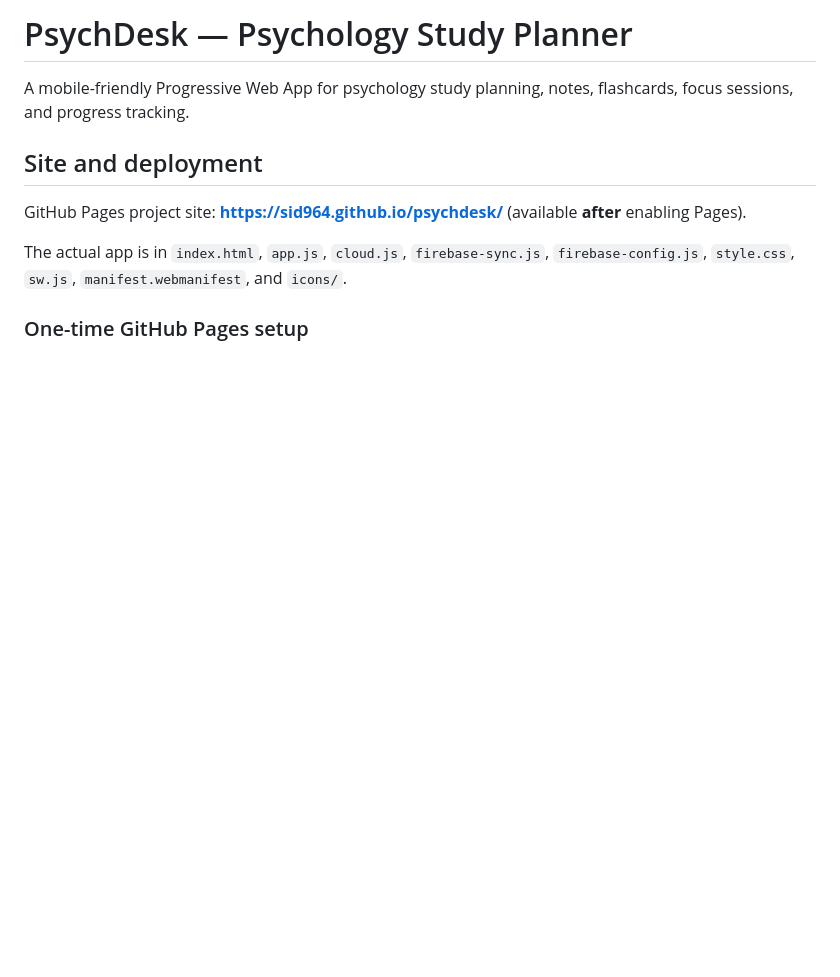
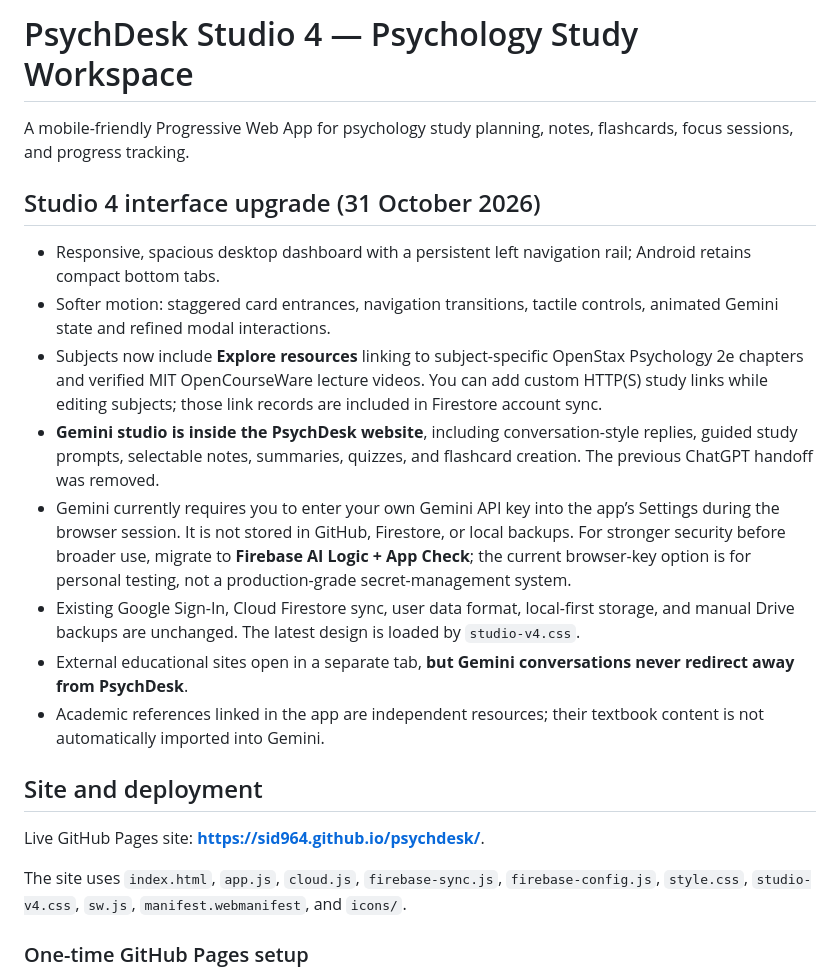
Before and after one commit to sid964/psychdesk, a Markdown page: README.md, the part around the change. Drawn GitHub-style; blank space fills up the shorter version.

Commit message:
Document Studio 4 redesign, embedded Gemini UI and study resource links

```diff
--- a/README.md
+++ b/README.md
@@ -1,12 +1,23 @@
-# PsychDesk — Psychology Study Planner
+# PsychDesk Studio 4 — Psychology Study Workspace
 
 A mobile-friendly Progressive Web App for psychology study planning, notes, flashcards, focus sessions, and progress tracking.
 
+
+## Studio 4 interface upgrade (31 October 2026)
+- Responsive, spacious desktop dashboard with a persistent left navigation rail; Android retains compact bottom tabs.
+- Softer motion: staggered card entrances, navigation transitions, tactile controls, animated Gemini state and refined modal interactions.
+- Subjects now include **Explore resources** linking to subject-specific OpenStax Psychology 2e chapters and verified MIT OpenCourseWare lecture videos. You can add custom HTTP(S) study links while editing subjects; those link records are included in Firestore account sync.
+- **Gemini studio is inside the PsychDesk website**, including conversation-style replies, guided study prompts, selectable notes, summaries, quizzes, and flashcard creation. The previous ChatGPT handoff was removed.
+- Gemini currently requires you to enter your own Gemini API key into the app’s Settings during the browser session. It is not stored in GitHub, Firestore, or local backups. For stronger security before broader use, migrate to **Firebase AI Logic + App Check**; the current browser-key option is for personal testing, not a production-grade secret-management system.
+- Existing Google Sign-In, Cloud Firestore sync, user data format, local-first storage, and manual Drive backups are unchanged. The latest design is loaded by `studio-v4.css`.
+- External educational sites open in a separate tab, **but Gemini conversations never redirect away from PsychDesk**.
+- Academic references linked in the app are independent resources; their textbook content is not automatically imported into Gemini.
+
 ## Site and deployment
 
-GitHub Pages project site: **https://sid964.github.io/psychdesk/** (available **after** enabling Pages).
+Live GitHub Pages site: **https://sid964.github.io/psychdesk/**.
 
-The actual app is in `index.html`, `app.js`, `cloud.js`, `firebase-sync.js`, `firebase-config.js`, `style.css`, `sw.js`, `manifest.webmanifest`, and `icons/`.
+The site uses `index.html`, `app.js`, `cloud.js`, `firebase-sync.js`, `firebase-config.js`, `style.css`, `studio-v4.css`, `sw.js`, `manifest.webmanifest`, and `icons/`.
 
 ### One-time GitHub Pages setup
 
```
